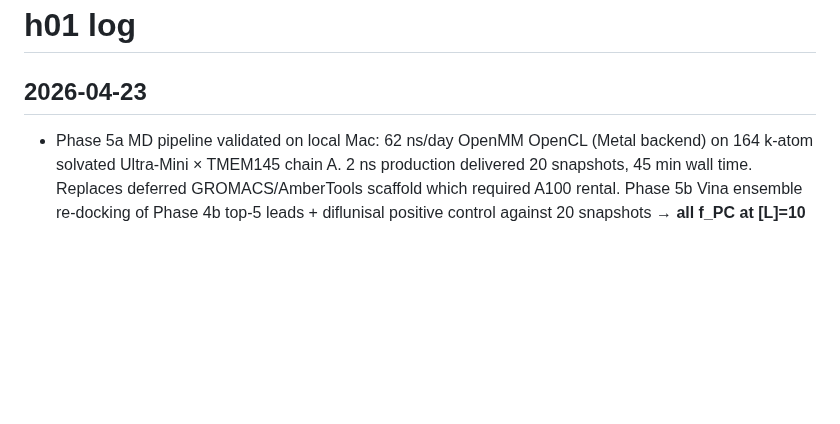
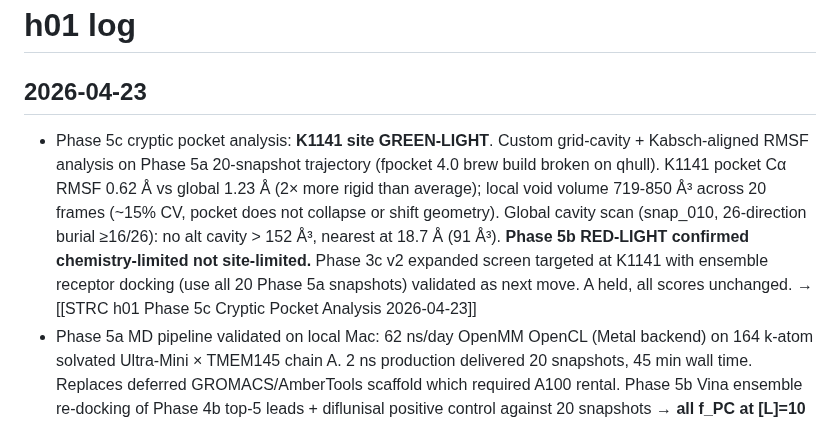
Before and after one commit to lyfar/strc-research, a Markdown page: hypotheses/h01-pharmacochaperone/log.md, the part around the change. Rendered like a GitHub page; blank space fills up the shorter version.

Commit message:
sync: mirror from Brain 2026-04-23

```diff
--- a/hypotheses/h01-pharmacochaperone/log.md
+++ b/hypotheses/h01-pharmacochaperone/log.md
@@ -8,6 +8,7 @@ tags: [strc, h01]
 
 ## 2026-04-23
 
+- Phase 5c cryptic pocket analysis: **K1141 site GREEN-LIGHT**. Custom grid-cavity + Kabsch-aligned RMSF analysis on Phase 5a 20-snapshot trajectory (fpocket 4.0 brew build broken on qhull). K1141 pocket Cα RMSF 0.62 Å vs global 1.23 Å (2× more rigid than average); local void volume 719-850 Å³ across 20 frames (~15% CV, pocket does not collapse or shift geometry). Global cavity scan (snap_010, 26-direction burial ≥16/26): no alt cavity > 152 Å³, nearest at 18.7 Å (91 Å³). **Phase 5b RED-LIGHT confirmed chemistry-limited not site-limited.** Phase 3c v2 expanded screen targeted at K1141 with ensemble receptor docking (use all 20 Phase 5a snapshots) validated as next move. A held, all scores unchanged. → [[STRC h01 Phase 5c Cryptic Pocket Analysis 2026-04-23]]
 - Phase 5a MD pipeline validated on local Mac: 62 ns/day OpenMM OpenCL (Metal backend) on 164 k-atom solvated Ultra-Mini × TMEM145 chain A. 2 ns production delivered 20 snapshots, 45 min wall time. Replaces deferred GROMACS/AmberTools scaffold which required A100 rental. Phase 5b Vina ensemble re-docking of Phase 4b top-5 leads + diflunisal positive control against 20 snapshots → **all f_PC at [L]=10 μM < 0.10** (best = diflunisal positive 0.083, best lead = naphthalene-2-COOH 0.047). Phase 4b single-structure was over-optimistic by +0.36 to +0.92 kcal/mol. RED-LIGHT: current shortlist insufficient for NORMAL-rescue monotherapy. **A held, scores unchanged** (mechanism intact, Misha fit intact; only shortlist insufficient). **Next step**: Phase 3c v2 expanded virtual screen (DrugBank FDA + ZINC22 carboxylate tranche + fragment-based; ensemble filter ΔG ≤ −7.5 kcal/mol). → [[STRC h01 Phase 5 MD Ensemble Rescoring 2026-04-23]]
 - Misha compound-het stack integration: A held, scores unchanged, **framing strengthened**. Per [[Misha Compound-Het Therapy Stack Model]] binary-functional-OHC model, h01 PC is the **only monotherapy route to NORMAL (≤25 dB ABR) for Misha** — because PC reaches every OHC (including non-transduced ones where h03 AAV by definition does nothing), rescuing maternal E1659A to 0.5 × f_mat_treated ≥ θ. Required f_PC ≥ 0.50 (mild E1659A) to ≥ 0.75 (severe). Phase 5 MD ensemble MM-GBSA priority strengthened — f_PC is the critical-path deliverable. → [[Misha Compound-Het Therapy Stack Model]]
 - Post-audit housekeeping: A held. TPSA docstring in `phase3b_virtual_screen.py` corrected (descriptor-only, not composite scoring; CNS TPSA bracket removed — STRC extracellular). Druggability cross-phase incomparability flagged in Phase 1/2/2b. No fabricated ranges added. → [[STRC h01 Parameter Provenance Audit 2026-04-23]]
```
